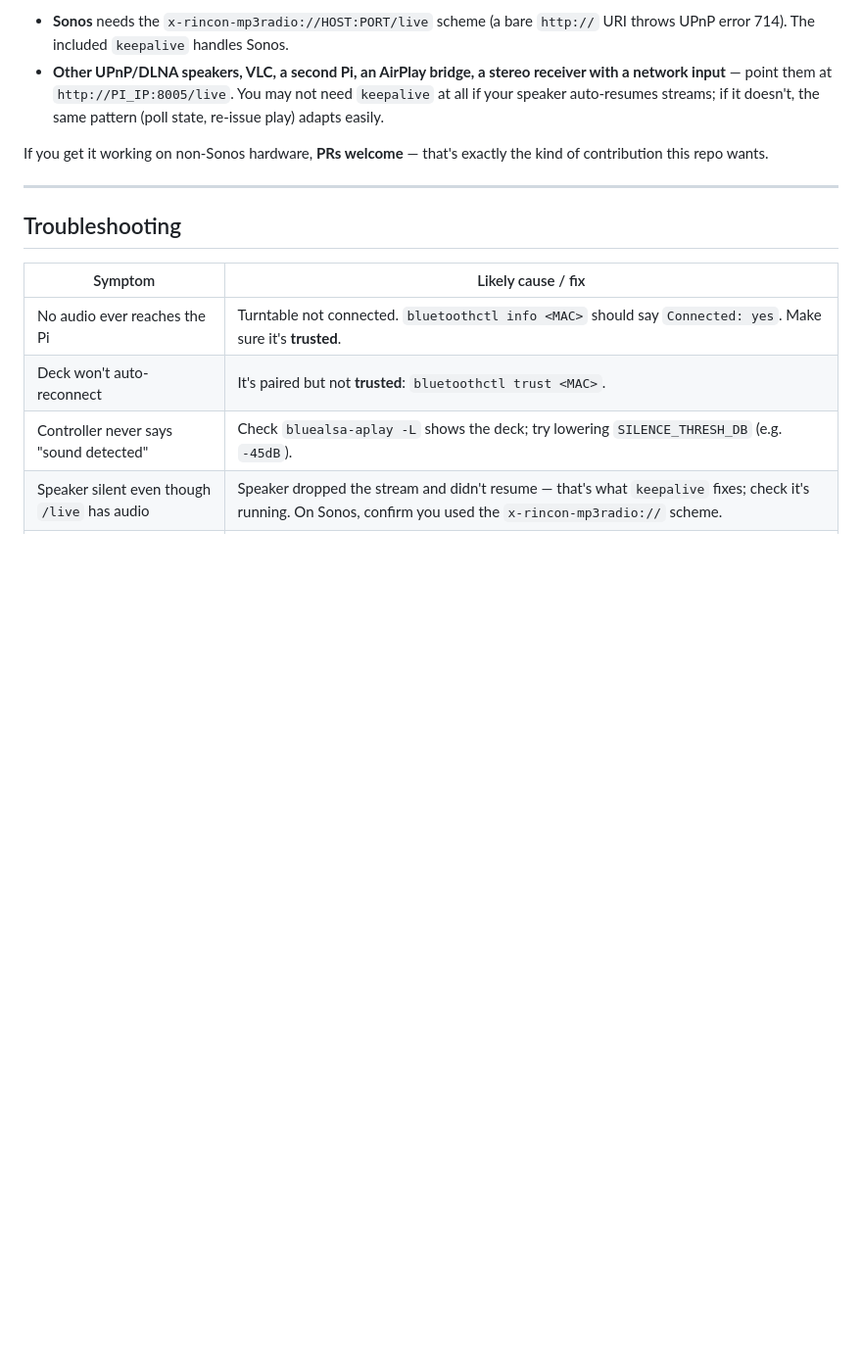
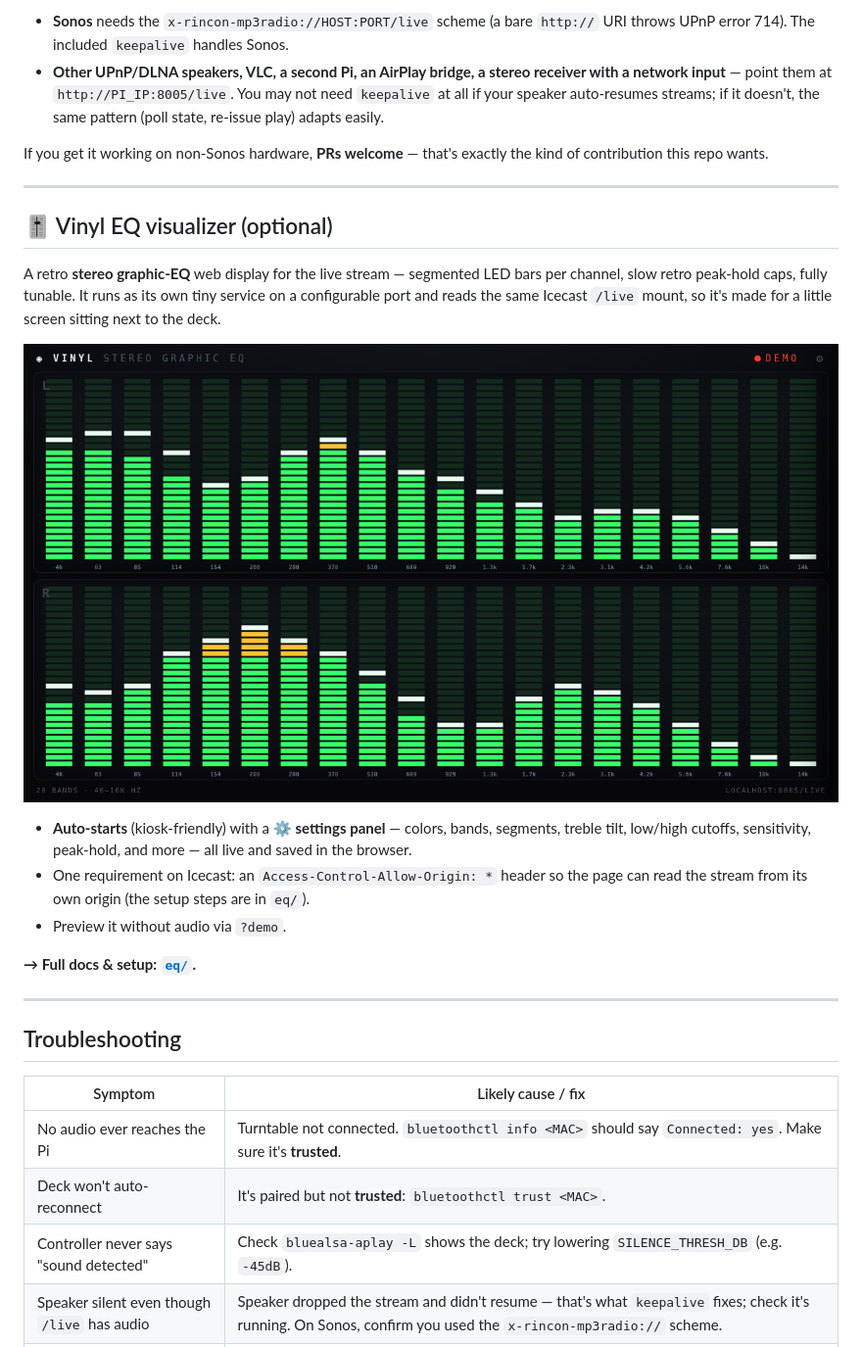
Before and after one commit to tsali/vinylcast, a Markdown page: README.md, the part around the change. Shown at 98% size. Drawn GitHub-style; blank space fills up the shorter version.

Commit message:
README: feature the Vinyl EQ visualizer (screenshot + link to eq/) — all-in-one package

```diff
--- a/README.md
+++ b/README.md
@@ -174,6 +174,26 @@ the kind of contribution this repo wants.
 
 ---
 
+## 🎚️ Vinyl EQ visualizer (optional)
+
+A retro **stereo graphic-EQ** web display for the live stream — segmented LED
+bars per channel, slow retro peak-hold caps, fully tunable. It runs as its own
+tiny service on a configurable port and reads the same Icecast `/live` mount, so
+it's made for a little screen sitting next to the deck.
+
+![Vinyl EQ](eq/docs/screenshot.png)
+
+- **Auto-starts** (kiosk-friendly) with a ⚙ **settings panel** — colors, bands,
+  segments, treble tilt, low/high cutoffs, sensitivity, peak-hold, and more — all
+  live and saved in the browser.
+- One requirement on Icecast: an `Access-Control-Allow-Origin: *` header so the
+  page can read the stream from its own origin (the setup steps are in `eq/`).
+- Preview it without audio via `?demo`.
+
+**→ Full docs & setup: [`eq/`](eq/).**
+
+---
+
 ## Troubleshooting
 
 | Symptom | Likely cause / fix |
```
